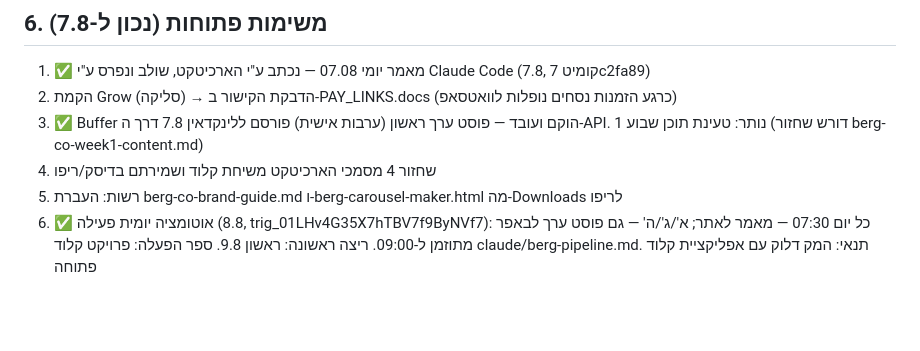
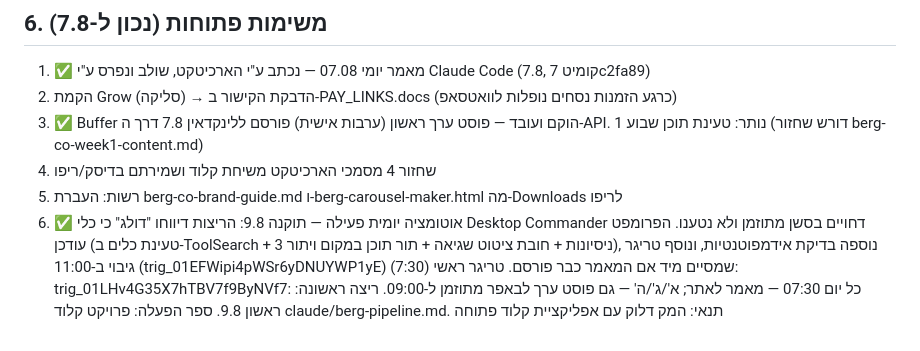
Before and after one commit to michaelbarg/berg-law, a Markdown page: docs/INDEX.md, the part around the change. Drawn GitHub-style; blank space fills up the shorter version.

Commit message:
index: fixed daily automation (deferred DC tools were the cause) + backup trigger

```diff
--- a/docs/INDEX.md
+++ b/docs/INDEX.md
@@ -56,4 +56,4 @@
 3. ✅ Buffer הוקם ועובד — פוסט ערך ראשון (ערבות אישית) פורסם ללינקדאין 7.8 דרך ה-API. נותר: טעינת תוכן שבוע 1 (דורש שחזור berg-co-week1-content.md)
 4. שחזור 4 מסמכי הארכיטקט משיחת קלוד ושמירתם בדיסק/ריפו
 5. רשות: העברת berg-co-brand-guide.md ו-berg-carousel-maker.html מה-Downloads לריפו
-6. ✅ אוטומציה יומית פעילה (8.8, trig_01LHv4G35X7hTBV7f9ByNVf7): כל יום 07:30 — מאמר לאתר; א'/ג'/ה' — גם פוסט ערך לבאפר מתוזמן ל-09:00. ריצה ראשונה: ראשון 9.8. ספר הפעלה: פרויקט קלוד claude/berg-pipeline.md. תנאי: המק דלוק עם אפליקציית קלוד פתוחה
+6. ✅ אוטומציה יומית פעילה — תוקנה 9.8: הריצות דיווחו "דולג" כי כלי Desktop Commander דחויים בסשן מתוזמן ולא נטענו. הפרומפט עודכן (טעינת כלים ב-ToolSearch + 3 ניסיונות + חובת ציטוט שגיאה + תור תוכן במקום ויתור), נוספה בדיקת אידמפוטנטיות, ונוסף טריגר גיבוי ב-11:00 (trig_01EFWipi4pWSr6yDNUYWP1yE) שמסיים מיד אם המאמר כבר פורסם. טריגר ראשי (7:30): trig_01LHv4G35X7hTBV7f9ByNVf7: כל יום 07:30 — מאמר לאתר; א'/ג'/ה' — גם פוסט ערך לבאפר מתוזמן ל-09:00. ריצה ראשונה: ראשון 9.8. ספר הפעלה: פרויקט קלוד claude/berg-pipeline.md. תנאי: המק דלוק עם אפליקציית קלוד פתוחה
```
